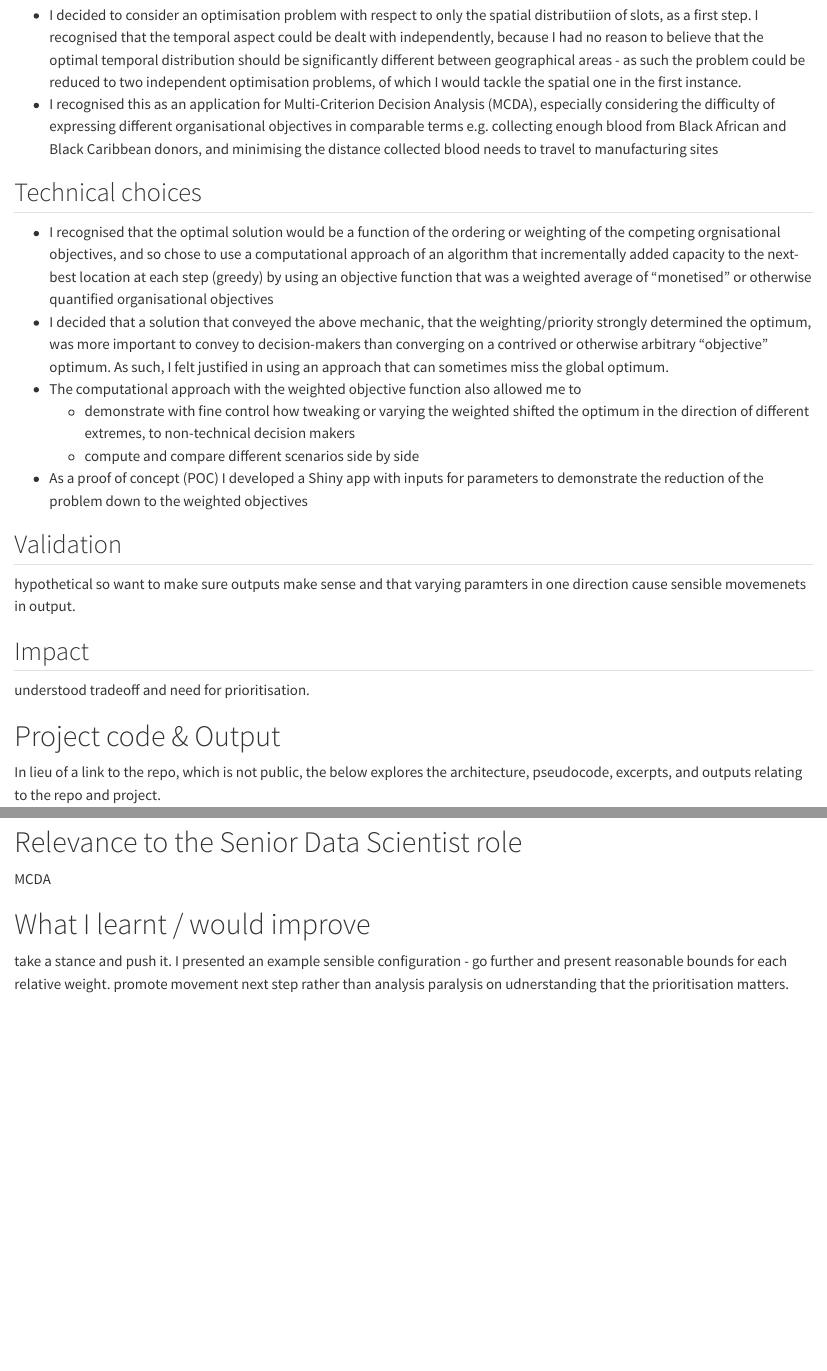
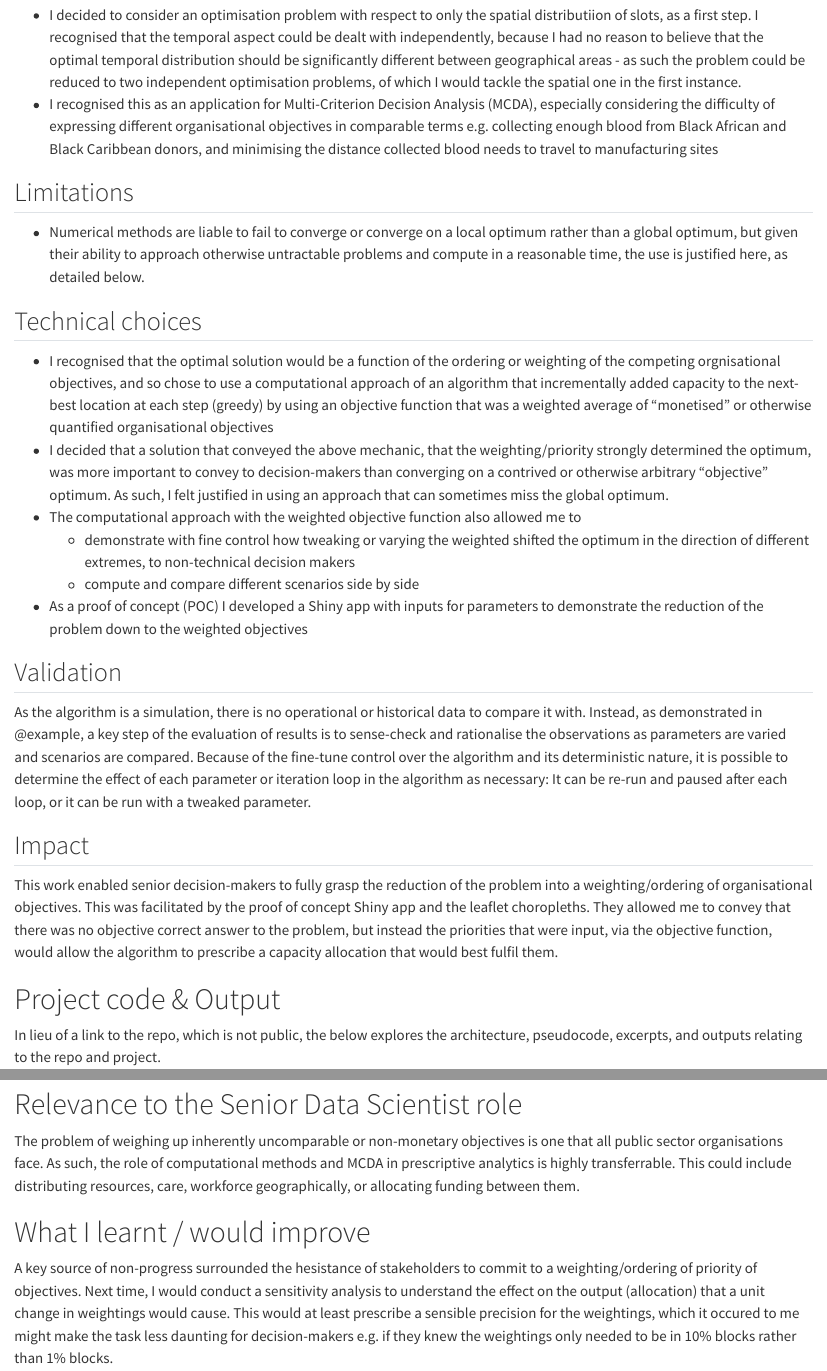
Before and after one commit to janarthduraisingham/data-science-portfolio, a Quarto document (capacity-network-design.qmd): the page in a window 1100 px wide, from 720 px down, and a second part further down, joined at a grey line. Rendered offline with R 4.5, knitr and Pandoc in place of Quarto, with nearby package versions.

Commit message:
populate limitations and reflections sections of capacity network design

```diff
--- a/capacity-network-design.qmd
+++ b/capacity-network-design.qmd
@@ -21,6 +21,8 @@ A numerical method by way of a greedy algorithm that, given a set of organisatio
 * I decided to consider an optimisation problem with respect to only the spatial distributiion of slots, as a first step. I recognised that the temporal aspect could be dealt with independently, because I had no reason to believe that the optimal temporal distribution should be significantly different between geographical areas - as such the problem could be reduced to two independent optimisation problems, of which I would tackle the spatial one in the first instance.
 * I recognised this as an application for Multi-Criterion Decision Analysis (MCDA), especially considering the difficulty of expressing different organisational objectives in comparable terms e.g. collecting enough blood from Black African and Black Caribbean donors, and minimising the distance collected blood needs to travel to manufacturing sites
 
+## Limitations
+* Numerical methods are liable to fail to converge or converge on a local optimum rather than a global optimum, but given their ability to approach otherwise untractable problems and compute in a reasonable time, the use is justified here, as detailed below.
 
 ## Technical choices
 
@@ -33,11 +35,11 @@ A numerical method by way of a greedy algorithm that, given a set of organisatio
 
 ## Validation
 
-hypothetical so want to make sure outputs make sense and that varying paramters in one direction cause sensible movemenets in output.
+As the algorithm is a simulation, there is no operational or historical data to compare it with. Instead, as demonstrated in @example, a key step of the evaluation of results is to sense-check and rationalise the observations as parameters are varied and scenarios are compared. Because of the fine-tune control over the algorithm and its deterministic nature, it is possible to determine the effect of each parameter or iteration loop in the algorithm as necessary: It can be re-run and paused after each loop, or it can be run with a tweaked parameter.
 
 ## Impact
 
-understood tradeoff and need for prioritisation.
+This work enabled senior decision-makers to fully grasp the reduction of the problem into a weighting/ordering of organisational objectives. This was facilitated by the proof of concept Shiny app and the leaflet choropleths. They allowed me to convey that there was no objective correct answer to the problem, but instead the priorities that were input, via the objective function, would allow the algorithm to prescribe a capacity allocation that would best fulfil them.
 
 # Project code & Output
 
@@ -133,7 +135,8 @@ Below are a series of optimal allocation choropleth outputs from holding all par
 
 # Relevance to the Senior Data Scientist role
 
-MCDA
+The problem of weighing up inherently uncomparable or non-monetary objectives is one that all public sector organisations face. As such, the role of computational methods and MCDA in prescriptive analytics is highly transferrable. This could include distributing resources, care, workforce geographically, or allocating funding between them.
 
 # What I learnt / would improve
-take a stance and push it. I presented an example sensible configuration - go further and present reasonable bounds for each relative weight. promote movement next step rather than analysis paralysis on udnerstanding that the prioritisation matters.
+
+A key source of non-progress surrounded the hesistance of stakeholders to commit to a weighting/ordering of priority of objectives. Next time, I would conduct a sensitivity analysis to understand the effect on the output (allocation) that a unit change in weightings would cause. This would at least prescribe a sensible precision for the weightings, which it occured to me might make the task less daunting for decision-makers e.g. if they knew the weightings only needed to be in 10% blocks rather than 1% blocks.
```
Also changed, not shown: capacity-network-design.qmd (4 more changed lines).
